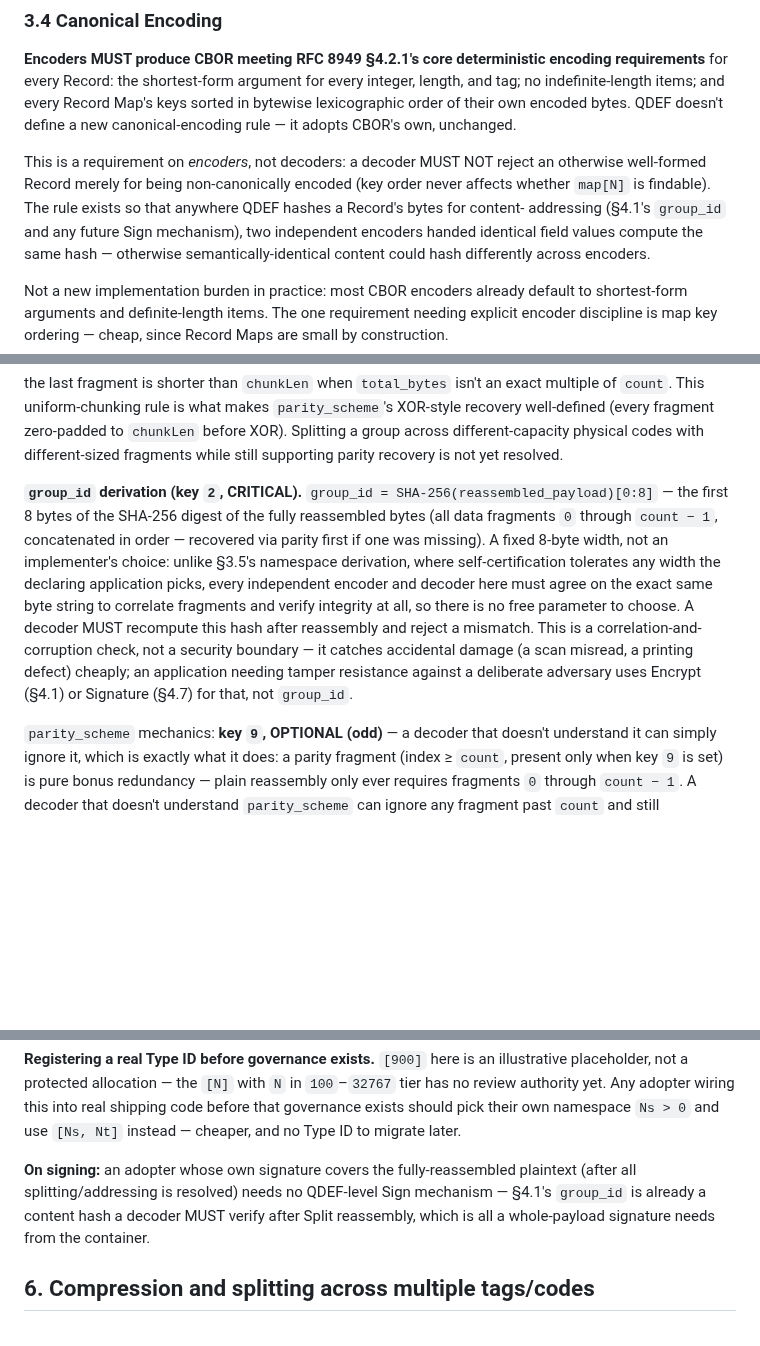
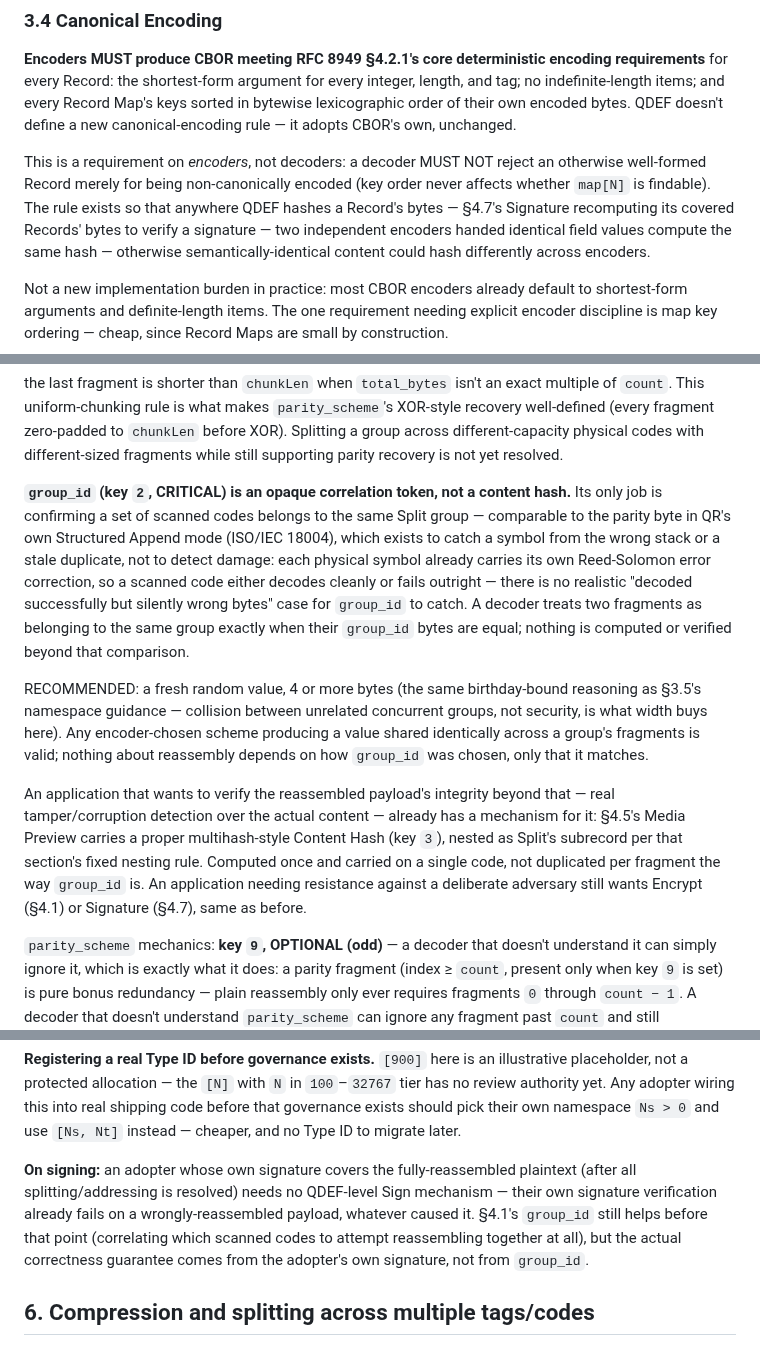
Before and after one commit to qdef-format/qdef-format.github.io, a Markdown page: docs/QDEF-SPEC.md, 3 parts joined by grey strips. Rendered like a GitHub page; blank space fills up the shorter version.

Commit message:
Reframe group_id as a correlation token, not a content hash (§4.1)
Corrected after realizing the "corruption check" framing overstated a
threat QR/Data Matrix/Aztec's own per-symbol error correction already
mostly closes -- a scanned code decodes cleanly or fails outright,
there's no realistic "decoded fine but silently wrong bytes" case for
group_id to catch. QR's own Structured Append mode (ISO/IEC 18004)
faces the identical problem one layer down and solves it the same way:
a cheap parity/correlation byte confirming a symbol set belongs
together, not a damage check.

group_id is now an opaque correlation token: RECOMMENDED random, 4+
bytes (mirroring §3.5's namespace birthday-bound reasoning), matched by
simple equality across a group's fragments -- no hash computation
required at decode time. Real content-integrity verification, when an
application actually wants it, points at the mechanism the spec already
has for exactly that: §4.5 Media Preview's multihash-style Content Hash,
carried once per group instead of duplicated per fragment.

Updates every place that cited group_id as a content hash: §3.4's
canonical-encoding rationale (now cites Signature only), §4.4's
App Route cross-reference (integrity check -> correlation check), §4.7's
Signature section (dropped the now-incorrect analogy), and §5's signing
note (an adopter's own signature already fails on a wrong reassembly
regardless of what group_id does -- corrected the overstated claim that
group_id was "all a whole-payload signature needs from the container").

```diff
--- a/docs/QDEF-SPEC.md
+++ b/docs/QDEF-SPEC.md
@@ -418,8 +418,8 @@ adopts CBOR's own, unchanged.
 This is a requirement on *encoders*, not decoders: a decoder MUST NOT
 reject an otherwise well-formed Record merely for being non-canonically
 encoded (key order never affects whether `map[N]` is findable). The rule
-exists so that anywhere QDEF hashes a Record's bytes for content-
-addressing (§4.1's `group_id` and any future Sign mechanism), two
+exists so that anywhere QDEF hashes a Record's bytes — §4.7's Signature
+recomputing its covered Records' bytes to verify a signature — two
 independent encoders handed identical field values compute the same
 hash — otherwise semantically-identical content could hash differently
 across encoders.
@@ -821,21 +821,33 @@ zero-padded to `chunkLen` before XOR). Splitting a group across
 different-capacity physical codes with different-sized fragments while
 still supporting parity recovery is not yet resolved.
 
-**`group_id` derivation (key `2`, CRITICAL).** `group_id =
-SHA-256(reassembled_payload)[0:8]` — the first 8 bytes of the SHA-256
-digest of the fully reassembled bytes (all data fragments `0` through
-`count − 1`, concatenated in order — recovered via parity first if one
-was missing). A fixed 8-byte width, not an implementer's choice: unlike
-§3.5's namespace derivation, where self-certification tolerates any
-width the declaring application picks, every independent encoder and
-decoder here must agree on the exact same byte string to correlate
-fragments and verify integrity at all, so there is no free parameter to
-choose. A decoder MUST recompute this hash after reassembly and reject a
-mismatch. This is a correlation-and-corruption check, not a security
-boundary — it catches accidental damage (a scan misread, a printing
-defect) cheaply; an application needing tamper resistance against a
-deliberate adversary uses Encrypt (§4.1) or Signature (§4.7) for that,
-not `group_id`.
+**`group_id` (key `2`, CRITICAL) is an opaque correlation token, not a
+content hash.** Its only job is confirming a set of scanned codes
+belongs to the same Split group — comparable to the parity byte in QR's
+own Structured Append mode (ISO/IEC 18004), which exists to catch a
+symbol from the wrong stack or a stale duplicate, not to detect damage:
+each physical symbol already carries its own Reed-Solomon error
+correction, so a scanned code either decodes cleanly or fails outright —
+there is no realistic "decoded successfully but silently wrong bytes"
+case for `group_id` to catch. A decoder treats two fragments as
+belonging to the same group exactly when their `group_id` bytes are
+equal; nothing is computed or verified beyond that comparison.
+
+RECOMMENDED: a fresh random value, 4 or more bytes (the same
+birthday-bound reasoning as §3.5's namespace guidance — collision
+between unrelated concurrent groups, not security, is what width buys
+here). Any encoder-chosen scheme producing a value shared identically
+across a group's fragments is valid; nothing about reassembly depends on
+how `group_id` was chosen, only that it matches.
+
+An application that wants to verify the reassembled payload's integrity
+beyond that — real tamper/corruption detection over the actual
+content — already has a mechanism for it: §4.5's Media Preview carries a
+proper multihash-style Content Hash (key `3`), nested as Split's
+subrecord per that section's fixed nesting rule. Computed once and
+carried on a single code, not duplicated per fragment the way `group_id`
+is. An application needing resistance against a deliberate adversary
+still wants Encrypt (§4.1) or Signature (§4.7), same as before.
 
 `parity_scheme` mechanics: **key `9`, OPTIONAL (odd)** — a decoder that
 doesn't understand it can simply ignore it, which is exactly what it
@@ -1217,9 +1230,12 @@ instead — cheaper, and no Type ID to migrate later.
 
 **On signing:** an adopter whose own signature covers the
 fully-reassembled plaintext (after all splitting/addressing is
-resolved) needs no QDEF-level Sign mechanism — §4.1's `group_id` is
-already a content hash a decoder MUST verify after Split reassembly,
-which is all a whole-payload signature needs from the container.
+resolved) needs no QDEF-level Sign mechanism — their own signature
+verification already fails on a wrongly-reassembled payload, whatever
+caused it. §4.1's `group_id` still helps before that point (correlating
+which scanned codes to attempt reassembling together at all), but the
+actual correctness guarantee comes from the adopter's own signature, not
+from `group_id`.
 
 ## 6. Compression and splitting across multiple tags/codes
 
```
Also changed, not shown: other parts of docs/QDEF-SPEC.md (+3 -2 lines).
